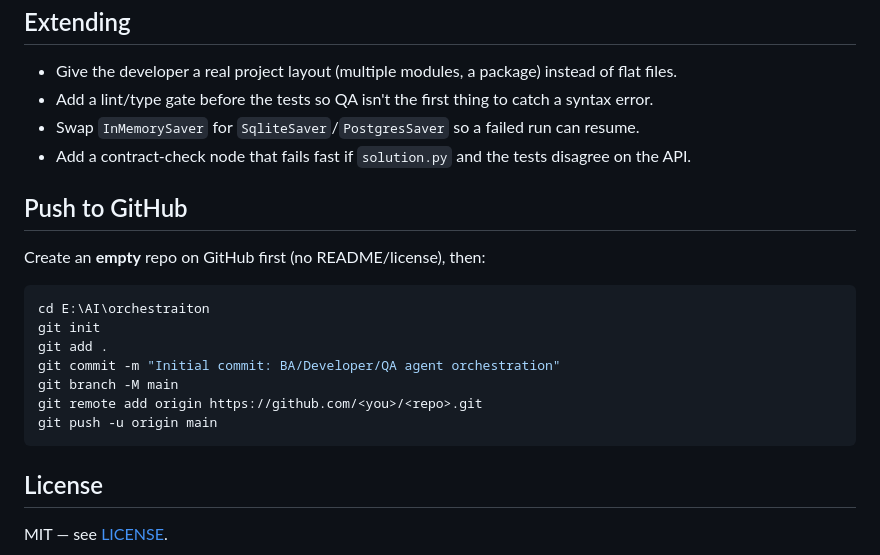
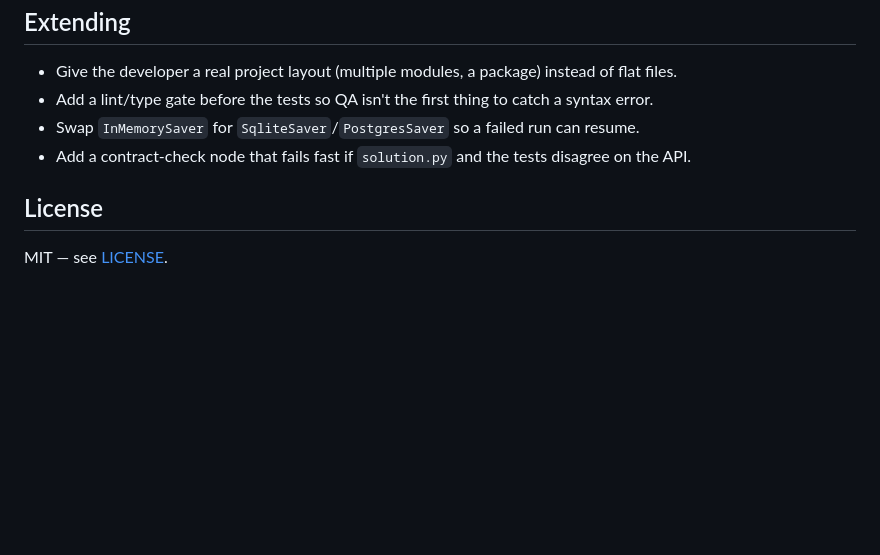
Before and after one commit to IbrahimMahdi97/AICompany, a Markdown page: README.md, the part around the change. GitHub-like rendering; blank space fills up the shorter version.

Commit message:
Remove push instructions for GitHub repository
Removed GitHub push instructions from README.

````diff
--- a/README.md
+++ b/README.md
@@ -114,20 +114,6 @@ so CI stays green without secrets. See `.github/workflows/ci.yml`.
 - Swap `InMemorySaver` for `SqliteSaver`/`PostgresSaver` so a failed run can resume.
 - Add a contract-check node that fails fast if `solution.py` and the tests disagree on the API.
 
-## Push to GitHub
-
-Create an **empty** repo on GitHub first (no README/license), then:
-
-```powershell
-cd E:\AI\orchestraiton
-git init
-git add .
-git commit -m "Initial commit: BA/Developer/QA agent orchestration"
-git branch -M main
-git remote add origin https://github.com/<you>/<repo>.git
-git push -u origin main
-```
-
 ## License
 
 MIT — see [LICENSE](LICENSE).
````
